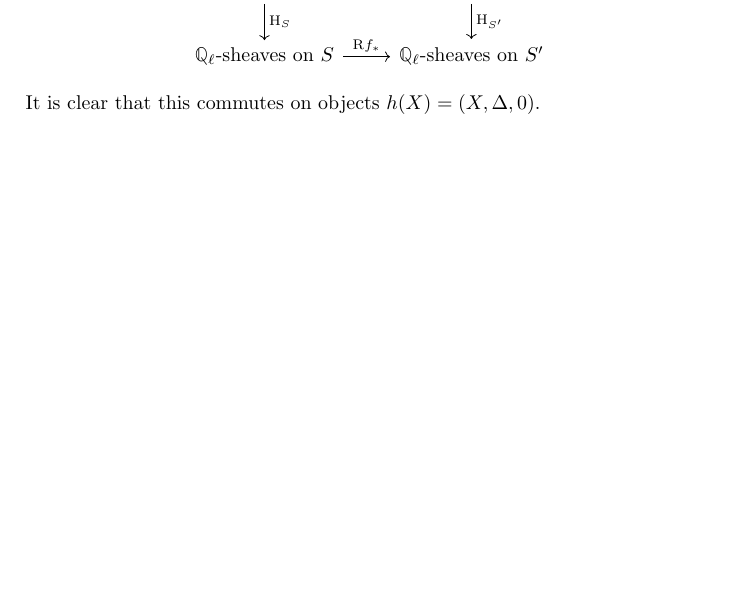
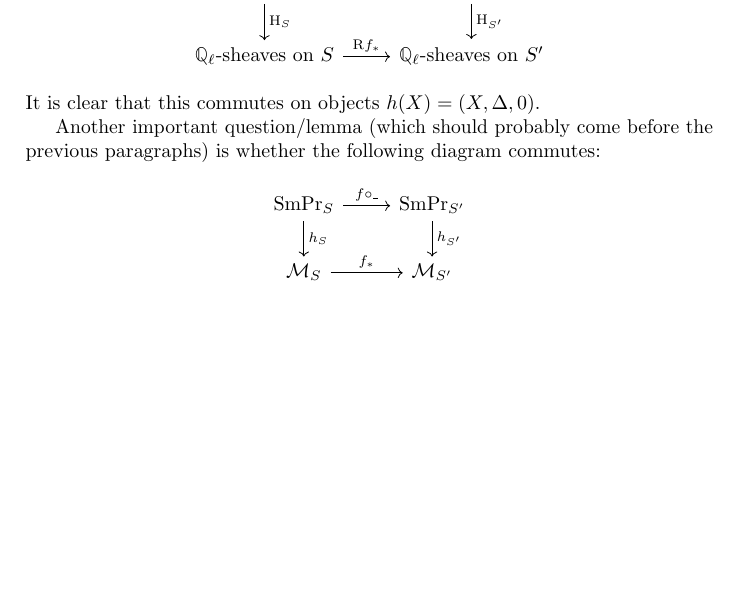
Before and after one commit to jcommelin/relyamot, a LaTeX document (relyamot.tex): part of page 7 of 7, cut so that both start at the same text, the shorter picture padded with empty space. Compiled offline with pdfLaTeX.

Commit message:
Adds question about commutativity of certain diagram
Do the functors h_S : smpr_S -> {motives over S}
commute with push-forwards along S -> S'
   smpr_S -> smpr_S'
and
   {motives over S} -> {motives over S'}

```diff
--- a/relyamot.tex
+++ b/relyamot.tex
@@ -567,4 +567,15 @@ We now want to show that the following diagram commutes.
 \]
 It is clear that this commutes on objects $h(X) = (X, \Delta, 0)$.
 
+Another important question/lemma (which should probably come before the
+previous paragraphs) is whether the following diagram commutes:
+\[
+	\begin{tikzcd} % {{{-
+		\smpr_{S} \rar{f \circ \_} \dar{h_{S}}
+		& \smpr_{S'} \dar{h_{S'}} \\
+		\mathcal{M}_{S} \rar{f_{*}}
+		& \mathcal{M}_{S'}
+	\end{tikzcd} % -}}}
+\]
+
 \end{document}
```
